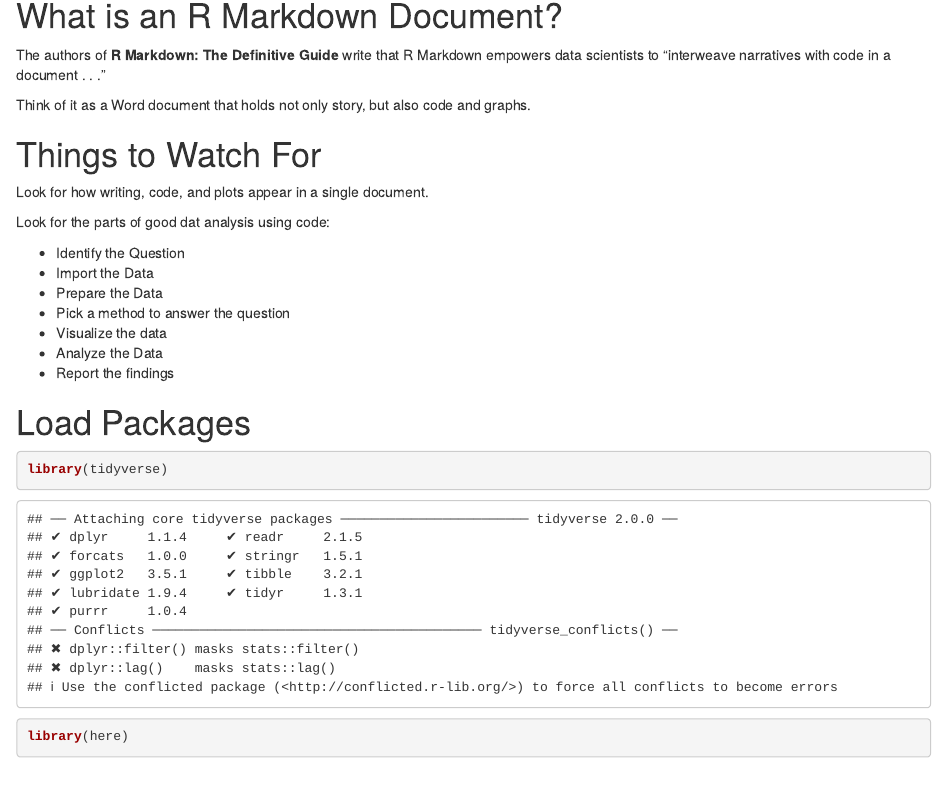
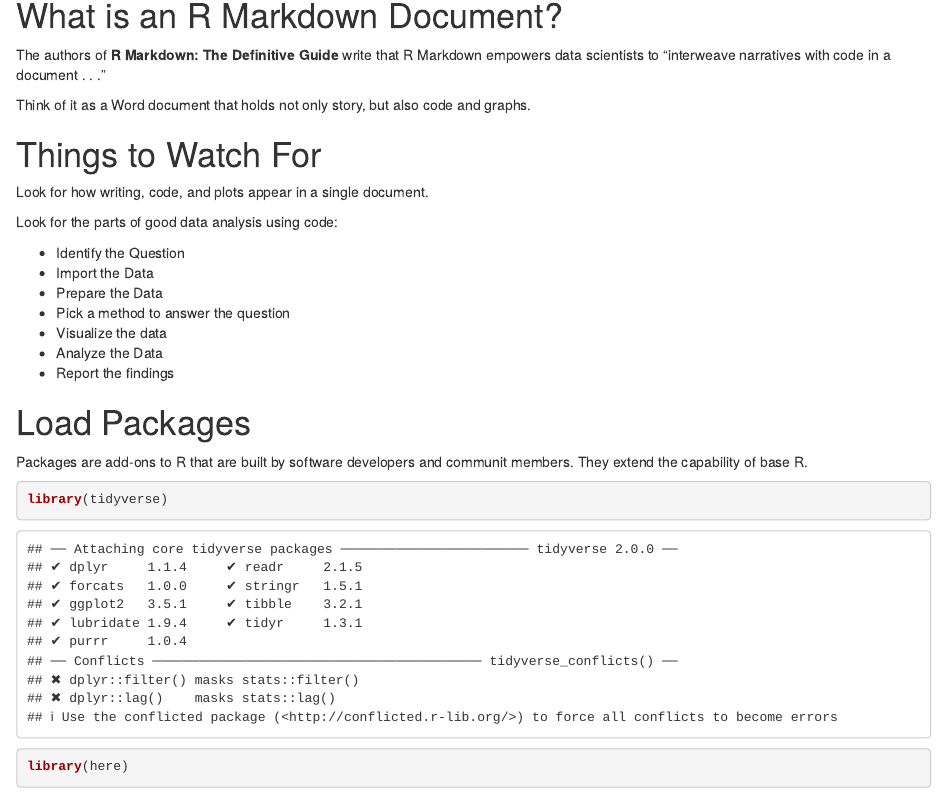
Before and after one commit to restrellado/education-data-science-summit, an R Markdown document (demonstration.Rmd): the page in a window 1100 px wide, from 150 px down. Rendered offline with R 4.5, knitr and Pandoc, with nearby package versions; some code elsewhere in the file could not run offline.

Commit message:
Fix typo

````diff
--- a/demonstration.Rmd
+++ b/demonstration.Rmd
@@ -16,7 +16,7 @@
 
 Look for how writing, code, and plots appear in a single document.
 
-Look for the parts of good dat analysis using code:
+Look for the parts of good data analysis using code:
 
  - Identify the Question
  - Import the Data
@@ -28,6 +28,8 @@
 
 
 # Load Packages
+
+Packages are add-ons to R that are built by software developers and communit members. They extend the capability of base R.
 
 ```{r load packages}
 library(tidyverse)
````
